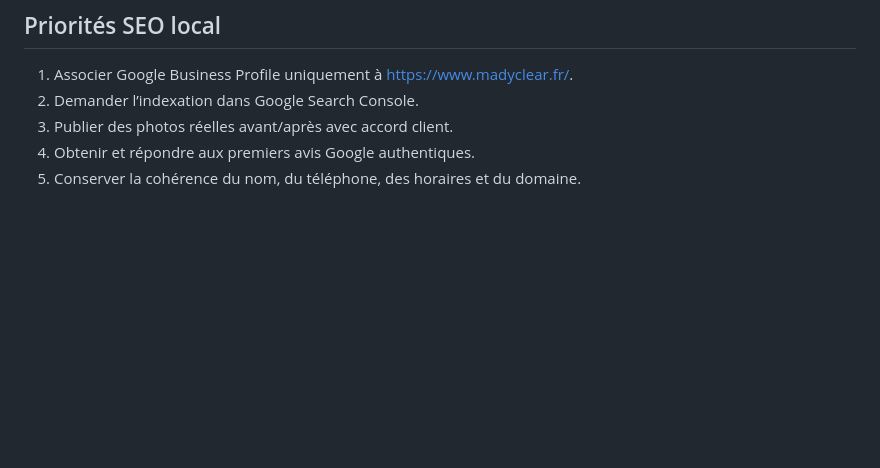
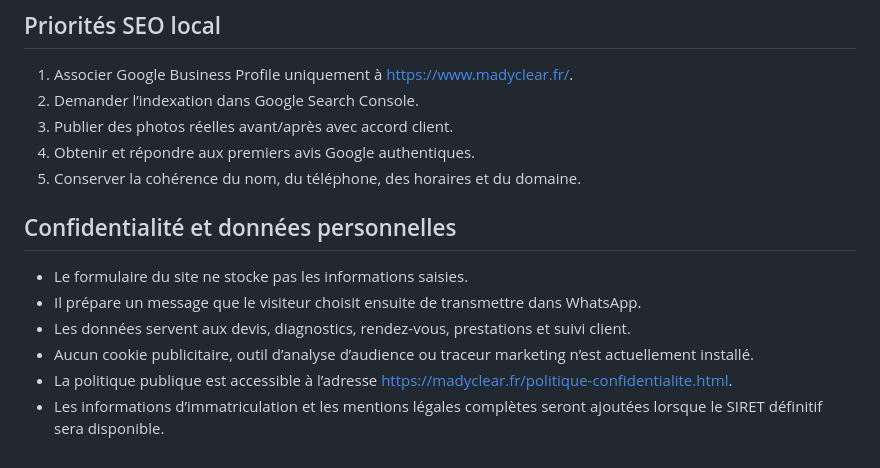
Before and after one commit to gianny89com-maker/madyclear-site, a Markdown page: DOSSIER-MADYCLEAR.md, the part around the change. GitHub-like rendering; blank space fills up the shorter version.

Commit message:
Add privacy rules to master dossier

```diff
--- a/DOSSIER-MADYCLEAR.md
+++ b/DOSSIER-MADYCLEAR.md
@@ -91,3 +91,12 @@ MADYCLEAR est un spécialiste mobile du nettoyage textile en Martinique. L’ent
 3. Publier des photos réelles avant/après avec accord client.
 4. Obtenir et répondre aux premiers avis Google authentiques.
 5. Conserver la cohérence du nom, du téléphone, des horaires et du domaine.
+
+## Confidentialité et données personnelles
+
+- Le formulaire du site ne stocke pas les informations saisies.
+- Il prépare un message que le visiteur choisit ensuite de transmettre dans WhatsApp.
+- Les données servent aux devis, diagnostics, rendez-vous, prestations et suivi client.
+- Aucun cookie publicitaire, outil d’analyse d’audience ou traceur marketing n’est actuellement installé.
+- La politique publique est accessible à l’adresse https://madyclear.fr/politique-confidentialite.html.
+- Les informations d’immatriculation et les mentions légales complètes seront ajoutées lorsque le SIRET définitif sera disponible.
```
